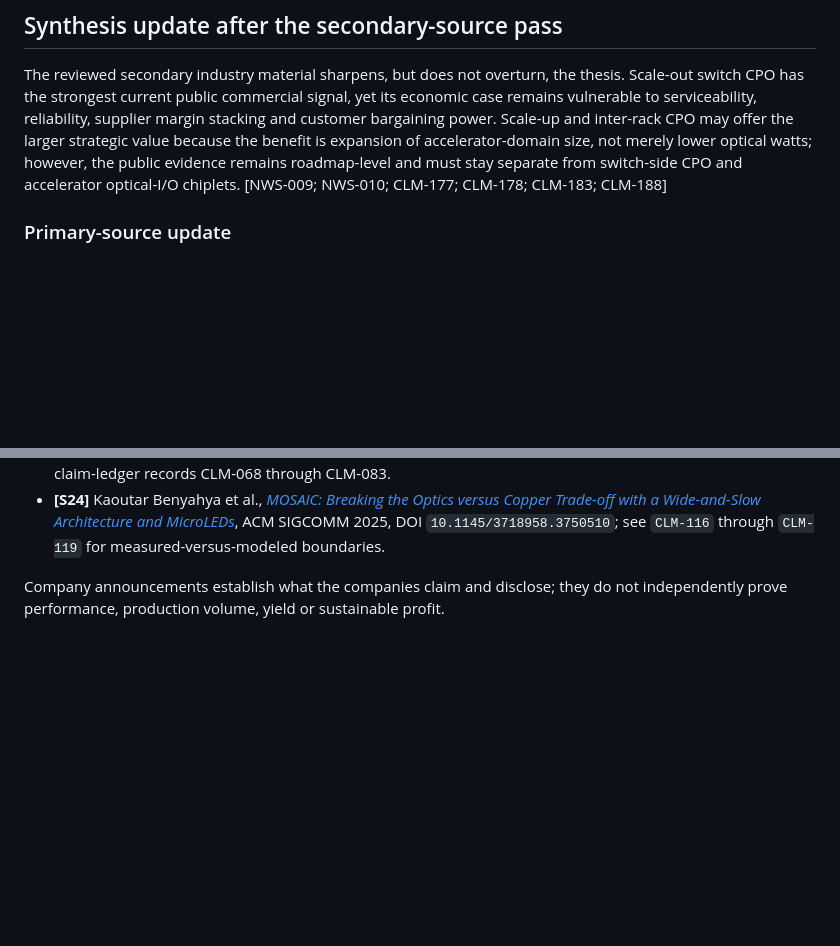
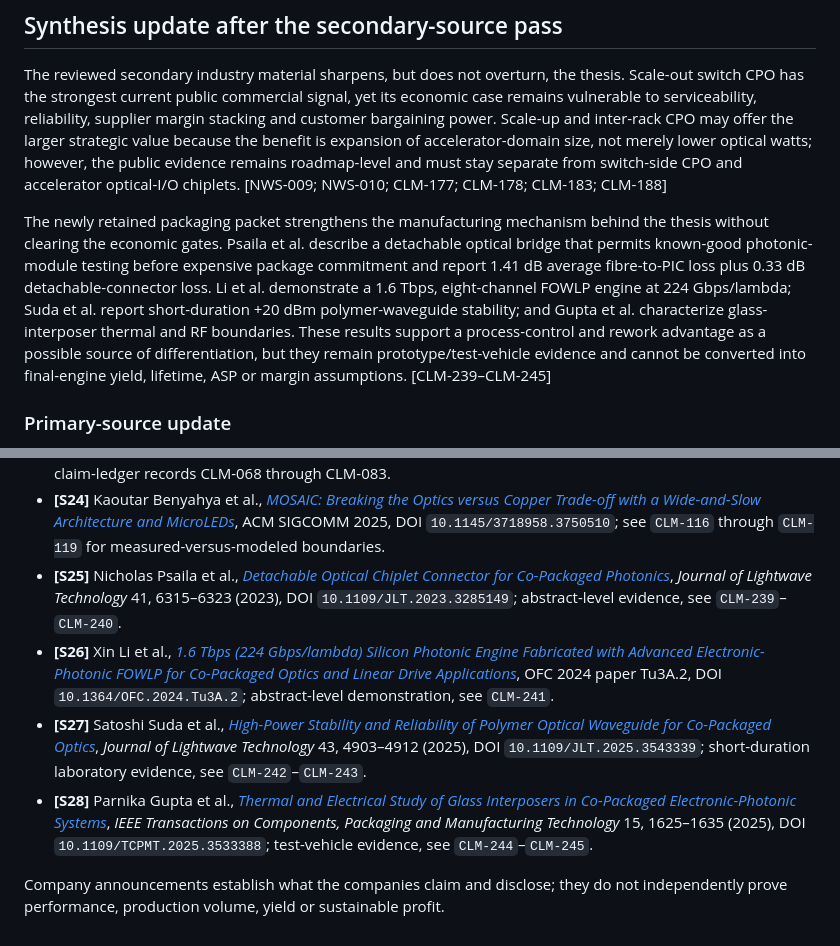
Before and after one commit to Nur-Alp/cpo-research-private, a Markdown page: 00-scope/scale-out-optical-engine-profit-pool-thesis.md, 2 parts joined by grey strips. Drawn GitHub-style; blank space fills up the shorter version.

Commit message:
Integrate packaging evidence into engine thesis

```diff
--- a/00-scope/scale-out-optical-engine-profit-pool-thesis.md
+++ b/00-scope/scale-out-optical-engine-profit-pool-thesis.md
@@ -9,6 +9,8 @@
 ## Synthesis update after the secondary-source pass
 
 The reviewed secondary industry material sharpens, but does not overturn, the thesis. Scale-out switch CPO has the strongest current public commercial signal, yet its economic case remains vulnerable to serviceability, reliability, supplier margin stacking and customer bargaining power. Scale-up and inter-rack CPO may offer the larger strategic value because the benefit is expansion of accelerator-domain size, not merely lower optical watts; however, the public evidence remains roadmap-level and must stay separate from switch-side CPO and accelerator optical-I/O chiplets. [NWS-009; NWS-010; CLM-177; CLM-178; CLM-183; CLM-188]
+
+The newly retained packaging packet strengthens the manufacturing mechanism behind the thesis without clearing the economic gates. Psaila et al. describe a detachable optical bridge that permits known-good photonic-module testing before expensive package commitment and report 1.41 dB average fibre-to-PIC loss plus 0.33 dB detachable-connector loss. Li et al. demonstrate a 1.6 Tbps, eight-channel FOWLP engine at 224 Gbps/lambda; Suda et al. report short-duration +20 dBm polymer-waveguide stability; and Gupta et al. characterize glass-interposer thermal and RF boundaries. These results support a process-control and rework advantage as a possible source of differentiation, but they remain prototype/test-vehicle evidence and cannot be converted into final-engine yield, lifetime, ASP or margin assumptions. [CLM-239–CLM-245]
 
 ### Primary-source update
 
@@ -208,5 +210,9 @@ The PIC, laser and packaging evidence blocks are now established, as are first d
 - **[S22]** Jianying Zhou et al., [*400G/lane for Linear-drive Optics Applications*](../01-sources/papers/PAP-011-zhou-400g-linear-drive-optics-2026.pdf), OFC 2026 paper Th1C.3, DOI 10.1364/OFC.2026.Th1C.3.
 - **[S23]** [Optical-Engine Profit-Pool Input Gates](../08-model/optical-engine-profit-pool-input-gates.md), 2026-08-07. Evidence-gated synthesis of company dossiers and claim-ledger records CLM-068 through CLM-083.
 - **[S24]** Kaoutar Benyahya et al., [*MOSAIC: Breaking the Optics versus Copper Trade-off with a Wide-and-Slow Architecture and MicroLEDs*](../01-sources/papers/PAP-009-microsoft-mosaic-microled-2025.pdf), ACM SIGCOMM 2025, DOI `10.1145/3718958.3750510`; see `CLM-116` through `CLM-119` for measured-versus-modeled boundaries.
+- **[S25]** Nicholas Psaila et al., [*Detachable Optical Chiplet Connector for Co-Packaged Photonics*](../01-sources/papers/PAP-028-psaila-detachable-optical-chiplet-connector-2023.html), *Journal of Lightwave Technology* 41, 6315–6323 (2023), DOI `10.1109/JLT.2023.3285149`; abstract-level evidence, see `CLM-239`–`CLM-240`.
+- **[S26]** Xin Li et al., [*1.6 Tbps (224 Gbps/lambda) Silicon Photonic Engine Fabricated with Advanced Electronic-Photonic FOWLP for Co-Packaged Optics and Linear Drive Applications*](../01-sources/papers/PAP-029-li-fowlp-silicon-photonic-engine-2024.html), OFC 2024 paper Tu3A.2, DOI `10.1364/OFC.2024.Tu3A.2`; abstract-level demonstration, see `CLM-241`.
+- **[S27]** Satoshi Suda et al., [*High-Power Stability and Reliability of Polymer Optical Waveguide for Co-Packaged Optics*](../01-sources/papers/PAP-030-suda-polymer-waveguide-reliability-2025.html), *Journal of Lightwave Technology* 43, 4903–4912 (2025), DOI `10.1109/JLT.2025.3543339`; short-duration laboratory evidence, see `CLM-242`–`CLM-243`.
+- **[S28]** Parnika Gupta et al., [*Thermal and Electrical Study of Glass Interposers in Co-Packaged Electronic-Photonic Systems*](../01-sources/papers/PAP-031-gupta-glass-interposer-thermal-electrical-2025.pdf), *IEEE Transactions on Components, Packaging and Manufacturing Technology* 15, 1625–1635 (2025), DOI `10.1109/TCPMT.2025.3533388`; test-vehicle evidence, see `CLM-244`–`CLM-245`.
 
 Company announcements establish what the companies claim and disclose; they do not independently prove performance, production volume, yield or sustainable profit.
```
Also changed, not shown: 03-components/optical-engine-benchmark.md (+2 -0 lines).
